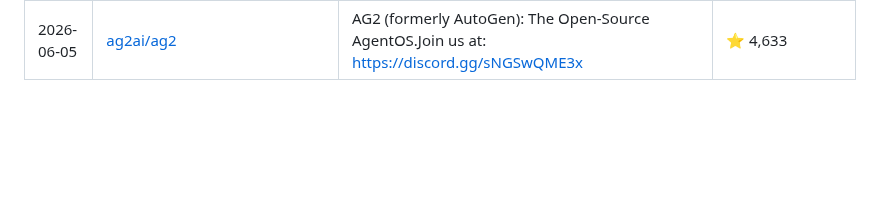
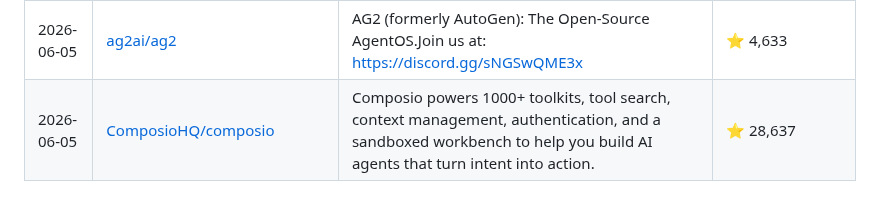
Before and after one commit to siddharthsbhadauria/awesome-ai-discoveries, a Markdown page: README.md, the part around the change. Rendered like a GitHub page; blank space fills up the shorter version.

Commit message:
feat: update daily AI discoveries

```diff
--- a/README.md
+++ b/README.md
@@ -120,3 +120,4 @@ The most popular discovery lately: **[Significant-Gravitas/AutoGPT](https://gith
 | 2026-06-04 | [deepset-ai/haystack](https://github.com/deepset-ai/haystack) | Open-source AI orchestration framework for building context-engineered, production-ready LLM applications. Design modular pipelines and agent workflows with explicit control over retrieval, routing, memory, and generation. Built for scalable agents, RAG, multimodal applications, semantic search, and conversational systems. | ⭐ 25,456 |
 | 2026-06-04 | [Agent-Field/agentfield](https://github.com/Agent-Field/agentfield) | Build, run and scale AI agents like API and microservices - observable,auditable and identity-aware from day one. | ⭐ 2,086 |
 | 2026-06-05 | [ag2ai/ag2](https://github.com/ag2ai/ag2) | AG2 (formerly AutoGen): The Open-Source AgentOS.Join us at: https://discord.gg/sNGSwQME3x | ⭐ 4,633 |
+| 2026-06-05 | [ComposioHQ/composio](https://github.com/ComposioHQ/composio) | Composio powers 1000+ toolkits, tool search, context management, authentication, and a sandboxed workbench to help you build AI agents that turn intent into action. | ⭐ 28,637 |
```
